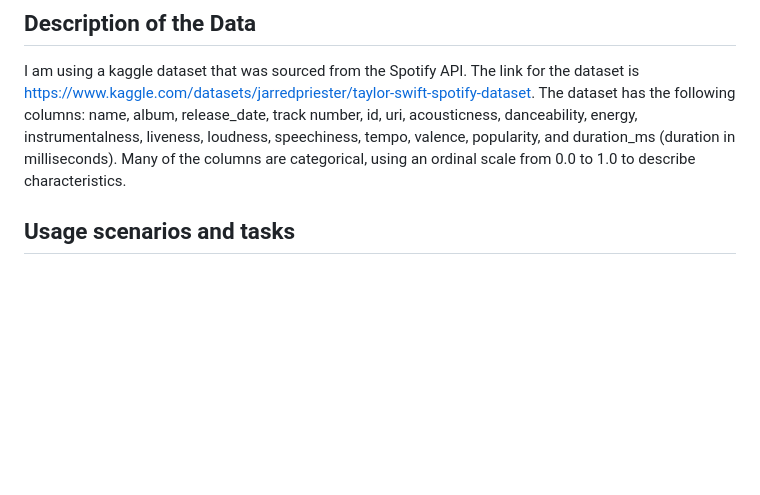
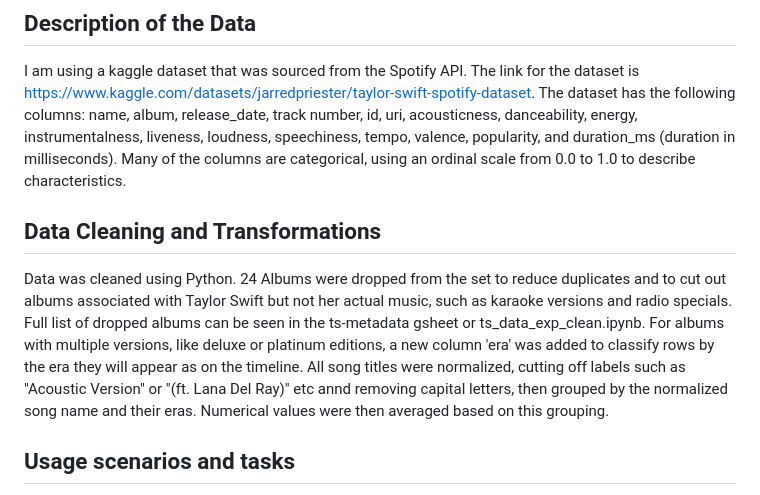
Before and after one commit to makaylalerner/swiftiedata, a Markdown page: proposal.md, the part around the change. GitHub-like rendering; blank space fills up the shorter version.

```diff
--- a/proposal.md
+++ b/proposal.md
@@ -6,6 +6,9 @@ include views for her top 3 hits in that era. Additionally, there will be a summ
 
 ## Description of the Data
 I am using a kaggle dataset that was sourced from the Spotify API. The link for the dataset is https://www.kaggle.com/datasets/jarredpriester/taylor-swift-spotify-dataset. The dataset has the following columns: name, album, release_date, track number, id, uri, acousticness, danceability, energy, instrumentalness, liveness, loudness, speechiness, tempo, valence, popularity, and duration_ms (duration in milliseconds). Many of the columns are categorical, using an ordinal scale from 0.0 to 1.0 to describe characteristics.
+
+## Data Cleaning and Transformations
+Data was cleaned using Python. 24 Albums were dropped from the set to reduce duplicates and to cut out albums associated with Taylor Swift but not her actual music, such as karaoke versions and radio specials. Full list of dropped albums can be seen in the ts-metadata gsheet or ts_data_exp_clean.ipynb. For albums with multiple versions, like deluxe or platinum editions, a new column 'era' was added to classify rows by the era they will appear as on the timeline. All song titles were normalized, cutting off labels such as "Acoustic Version" or "(ft. Lana Del Ray)" etc annd removing capital letters, then grouped by the normalized song name and their eras. Numerical values were then averaged based on this grouping.
 
 ## Usage scenarios and tasks
 While this project is primarily for fun, it will provide detailed information about Taylor Swift's music throughout her career. It can be used to find out what the top song of each of her era's was, as well as the top song of her career. It will also provide analysis comparing her albums and see how these metrics have changed since her debut in 2006.
```
